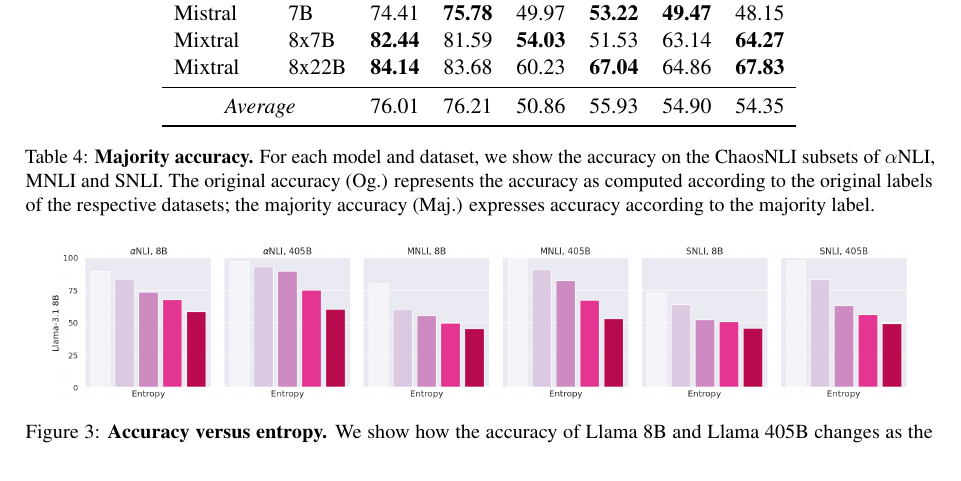
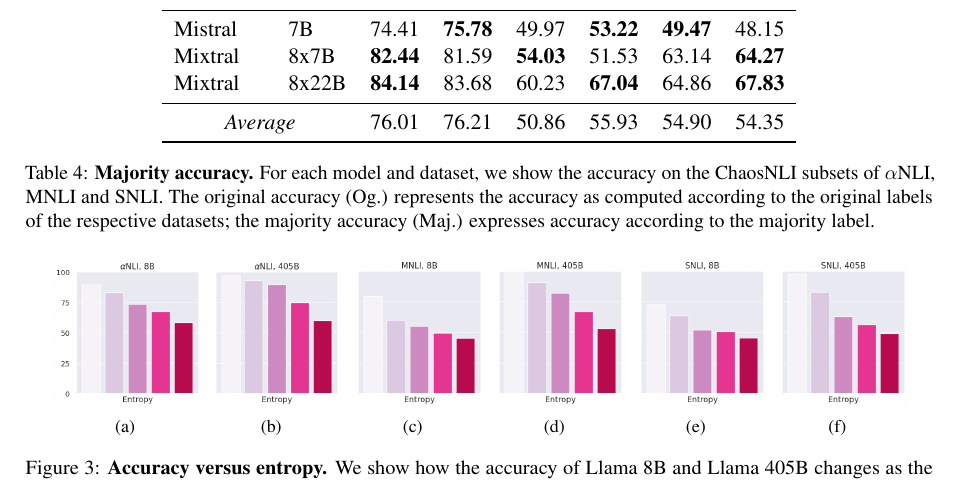
Before and after one commit to lovishmadaan/eval_nli, a LaTeX paper (main.tex, which reads results.tex): part of page 7 of 10, cut so that both start at the same text. Compiled offline with pdfLaTeX.

Commit message:
fix figure 3

```diff
--- a/results.tex
+++ b/results.tex
@@ -247,9 +247,40 @@ Even the Llama3.1 405B model stays below 70\% on both these subsets, suggesting
 \paragraph{Accuracy versus entropy}
 Next, we consider the distribution of accuracy with entropy for the three benchmarks in Figure \ref{fig:entropy_accuracy}. We only show the smallest (8B) and the largest (405B) model in the Llama series across the three benchmarks. We observe that for the largest model, there's a clear decreasing trend of accuracy with increasing entropy for all three benchmarks, whereas for the 8B model, the trend is not that prominent and some entropy bins have similar accuracies. For the entropy vs accuracy distributions on other models, we refer the reader to Appendix \ref{sec:appendix}.
 
+% \begin{figure*}[t]
+%     \centering
+%     \includegraphics[width=0.95\linewidth]{figures/entropy_acc_8_405}
+%     \caption{\textbf{Accuracy versus entropy.} We show how the accuracy of Llama 8B and Llama 405B changes as the entropy of the human label distributions increases. Accuracy-vs-entropy plots for all other models can be found in \cref{fig:acc_vs_entropy_all}.}
+%     \label{fig:entropy_accuracy}
+% \end{figure*}
+
+
 \begin{figure*}[t]
     \centering
-    \includegraphics[width=0.95\linewidth]{figures/entropy_acc_8_405}
+    \begin{subfigure}[b]{0.16\textwidth}
+        \includegraphics[height=2.6cm]{figures/entropy_acc_abductivenli_8B}
+        \caption{}
+    \end{subfigure}
+    \begin{subfigure}[b]{0.15\textwidth}
+        \includegraphics[height=2.6cm]{figures/entropy_acc_abductivenli_405B}
+        \caption{}
+    \end{subfigure}
+    \begin{subfigure}[b]{0.15\textwidth}
+        \includegraphics[height=2.6cm]{figures/entropy_acc_mnli_matched_8B}
+        \caption{}
+    \end{subfigure}
+    \begin{subfigure}[b]{0.15\textwidth}
+        \includegraphics[height=2.6cm]{figures/entropy_acc_mnli_matched_405B}
+        \caption{}
+    \end{subfigure}
+    \begin{subfigure}[b]{0.15\textwidth}
+        \includegraphics[height=2.6cm]{figures/entropy_acc_snli_8B}
+        \caption{}
+    \end{subfigure}
+    \begin{subfigure}[b]{0.15\textwidth}
+        \includegraphics[height=2.6cm]{figures/entropy_acc_snli_405B}
+        \caption{}
+    \end{subfigure}
     \caption{\textbf{Accuracy versus entropy.} We show how the accuracy of Llama 8B and Llama 405B changes as the entropy of the human label distributions increases. Accuracy-vs-entropy plots for all other models can be found in \cref{fig:acc_vs_entropy_all}.}
     \label{fig:entropy_accuracy}
 \end{figure*}
```
Also changed, not shown: figures/entropy_acc_abductivenli_405B.png (added), figures/entropy_acc_abductivenli_8B.png (added), figures/entropy_acc_mnli_matched_405B.png (added), figures/entropy_acc_mnli_matched_8B.png (added), figures/entropy_acc_snli_405B.png (added), figures/entropy_acc_snli_8B.png (added).
